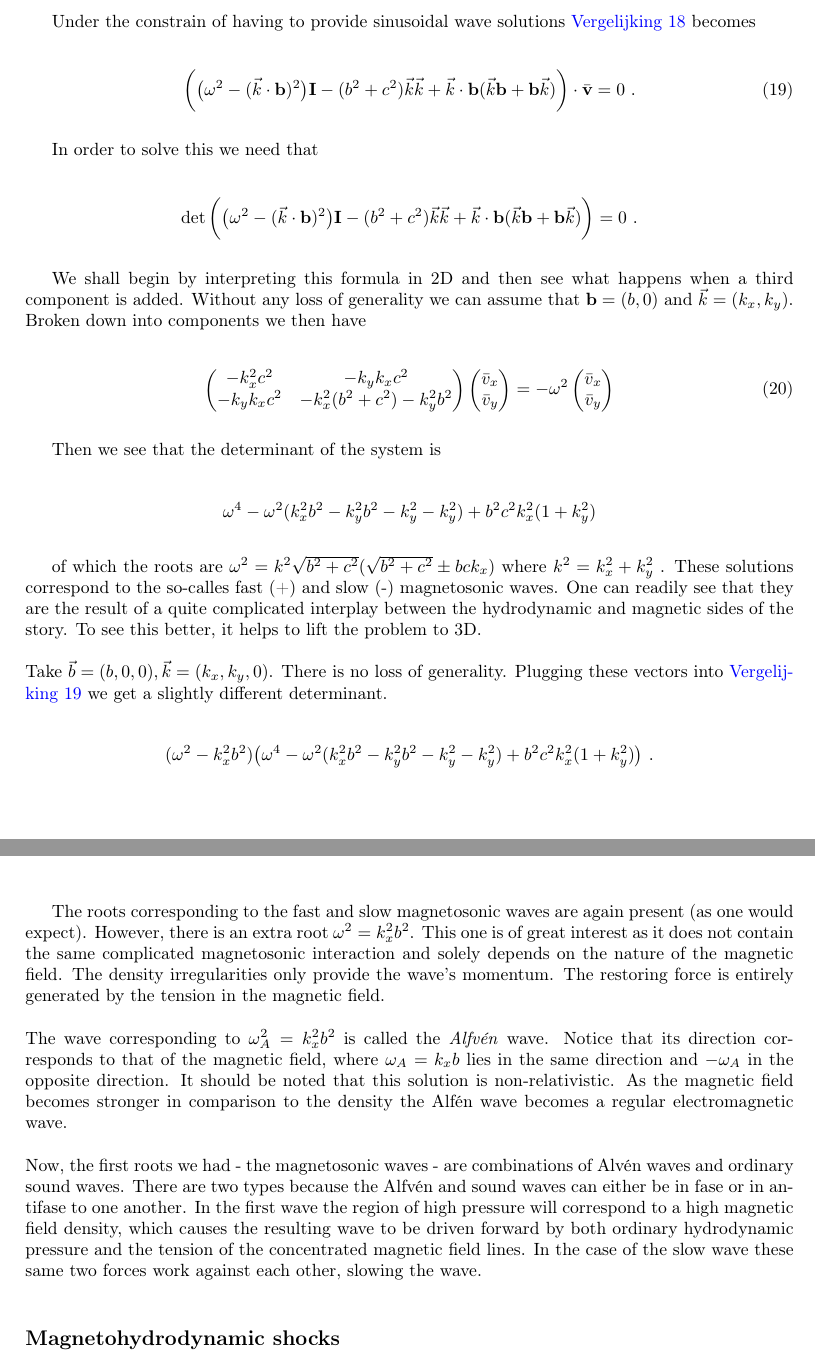
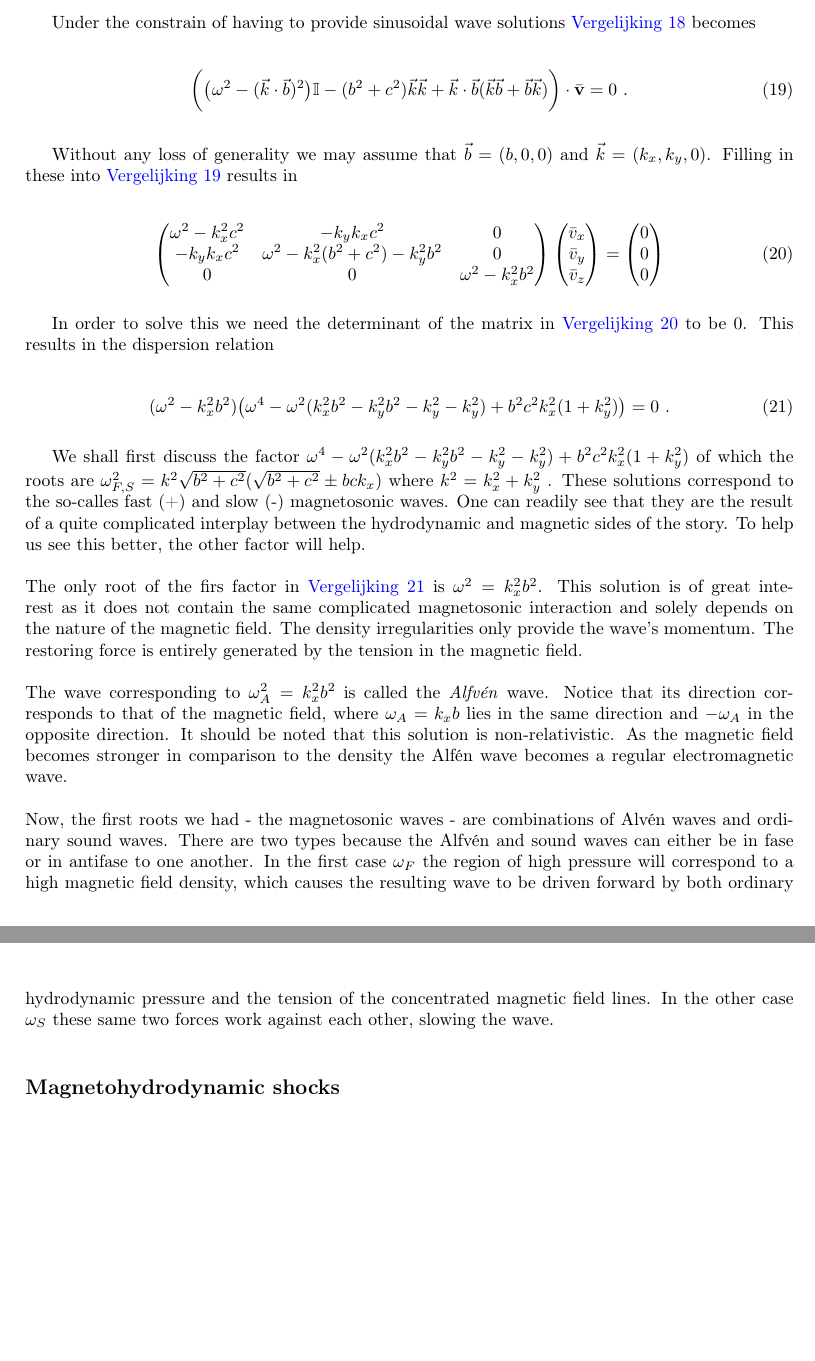
Before and after one commit to Cubedsheep/bachproef-wis-T2, a LaTeX document (verslag/verslag-luytenpieter-tomasreunbrouck.tex, which reads verslag/sections/theorie.tex): two parts of pages 9 and 10 of 10, joined at a grey line, cut so that both start at the same text, the shorter picture padded with empty space. Compiled offline with pdfLaTeX.

Commit message:
modified:   verslag/sections/theorie.tex

```diff
--- a/verslag/sections/theorie.tex
+++ b/verslag/sections/theorie.tex
@@ -330,46 +330,46 @@ Under the constrain of having to provide sinusoidal wave solutions \autoref{eq:i
 
 \begin{equation}
 \label{eq:plane-wave-equation}
-\bigg( \big( \omega^2 - (\vec{k}\cdot \textbf{b})^2 \big)\textbf{I} - (b^2 + c^2)\vec{k}\vec{k} + \vec{k} \cdot \textbf{b}(\vec{k}\textbf{b} + \textbf{b}\vec{k}) \bigg) \cdot \bar{\textbf{v}} = 0 \ .
+\bigg( \big( \omega^2 - (\vec{k}\cdot \vec{b})^2 \big) \I - (b^2 + c^2)\vec{k}\vec{k} + \vec{k} \cdot \vec{b}(\vec{k}\vec{b} + \vec{b}\vec{k}) \bigg) \cdot \bar{\textbf{v}} = 0 \ .
 \end{equation}
 
-In order to solve this we need that
-
-$$ \det \bigg( \big( \omega^2 - (\vec{k}\cdot \textbf{b})^2 \big)\textbf{I} - (b^2 + c^2)\vec{k}\vec{k} + \vec{k} \cdot \textbf{b}(\vec{k}\textbf{b} + \textbf{b}\vec{k}) \bigg) = 0 \ .$$
-
-We shall begin by interpreting this formula in 2D and then see what happens when a third component is added. Without any loss of generality we can assume that $\textbf{b} = (b, 0)$ and $\vec{k} = (k_x, k_y)$. Broken down into components we then have
+Without any loss of generality we may assume that $\vec{b} = (b,0,0)$ and $\vec{k} = (k_x, k_y, 0) $. Filling in these into \autoref{eq:plane-wave-equation} results in
 
 \begin{equation}
+\label{eq:plane-wave-equation-matrixform}
 \begin{pmatrix}
- -k_x^2 c^2  &  - k_y k_x c^2 \\
-- k_y k_x c^2  &    - k_x^2 (b^2 + c^2) - k_y^2 b^2
+ \omega^ 2-k_x^2 c^2  &  - k_y k_x c^2  & 0\\
+- k_y k_x c^2  &  \omega^2  - k_x^2 (b^2 + c^2) - k_y^2 b^2  &  0\\
+0  &  0  & \omega^2  -  k_x^2 b^2
 \end{pmatrix}
 \begin{pmatrix}
 \bar{v}_x \\
-\bar{v}_y
+\bar{v}_y \\
+\bar{v}_z
 \end{pmatrix}
- =  -\omega^2
+ =
 \begin{pmatrix}
-\bar{v}_x \\
-\bar{v}_y
+0 \\
+0 \\
+0
 \end{pmatrix}
 \end{equation}
 
-Then we see that the determinant of the system is
+In order to solve this we need the determinant of the matrix in \autoref{eq:plane-wave-equation-matrixform} to be $0$. This results in the dispersion relation
 
-$$ \omega^4 - \omega^2(k_x^2 b^2 - k_y^2 b^2 - k_y^2 - k_y^2) + b^2 c^2 k_x^2(1 + k_y^2) $$
+\begin{equation}
+\label{eq:dispersion}
+(\omega^2 - k_x^2 b^2)\big( \omega^4 - \omega^2(k_x^2 b^2 - k_y^2 b^2 - k_y^2 - k_y^2) + b^2 c^2 k_x^2(1 + k_y^2) \big) = 0 \ .
+\end{equation}
 
-of which the roots are $ \omega^2 = k^2 \sqrt{b^2 + c^2}(\sqrt{b^2 + c^2} \pm bck_x) $ where $k^2 = k_x^2 + k_y^2$ . These solutions correspond to the so-calles fast (+) and slow (-) magnetosonic waves. One can readily see that they are the result of a quite complicated interplay between the hydrodynamic and magnetic sides of the story. To see this better, it helps to lift the problem to 3D.\\
+
+We shall first discuss the factor $ \omega^4 - \omega^2(k_x^2 b^2 - k_y^2 b^2 - k_y^2 - k_y^2) + b^2 c^2 k_x^2(1 + k_y^2) $ of which the roots are $ \omega^2_{F,S} = k^2 \sqrt{b^2 + c^2}(\sqrt{b^2 + c^2} \pm bck_x) $ where $k^2 = k_x^2 + k_y^2$ . These solutions correspond to the so-calles fast (+) and slow (-) magnetosonic waves. One can readily see that they are the result of a quite complicated interplay between the hydrodynamic and magnetic sides of the story. To help us see this better, the other factor will help.\\
 \\
-Take $ \vec{b} = (b,0,0), \vec{k} = (k_x, k_y,0) $. There is no loss of generality. Plugging these vectors into \autoref{eq:plane-wave-equation} we get a slightly different determinant.
-
-$$ (\omega^2 - k_x^2 b^2)\big( \omega^4 - \omega^2(k_x^2 b^2 - k_y^2 b^2 - k_y^2 - k_y^2) + b^2 c^2 k_x^2(1 + k_y^2) \big) \ . $$
-
-The roots corresponding to the fast and slow magnetosonic waves are again present (as one would expect). However, there is an extra root $\omega^2 = k_x^2 b^2$. This one is of great interest as it does not contain the same complicated magnetosonic interaction and solely depends on the nature of the magnetic field. The density irregularities only provide the wave's momentum. The restoring force is entirely generated by the tension in the magnetic field.\\
+The only root of the firs factor in \autoref{eq:dispersion} is $ \omega^2 = k_x^2 b^2 $. This solution is of great interest as it does not contain the same complicated magnetosonic interaction and solely depends on the nature of the magnetic field. The density irregularities only provide the wave's momentum. The restoring force is entirely generated by the tension in the magnetic field.\\
 \\
 The wave corresponding to $\omega_A^2 = k_x^2 b^2$ is called the \textit{Alfvén} wave. Notice that its direction corresponds to that of the magnetic field, where $\omega_A = k_x b$ lies in the same direction and $-\omega_A$ in the opposite direction. It should be noted that this solution is non-relativistic. As the magnetic field becomes stronger in comparison to the density the Alfén wave becomes a regular electromagnetic wave.\\
 \\
-Now, the first roots we had - the magnetosonic waves - are combinations of Alvén waves and ordinary sound waves. There are two types because the Alfvén and sound waves can either be in fase or in antifase to one another. In the first wave the region of high pressure will correspond to a high magnetic field density, which causes the resulting wave to be driven forward by both ordinary hydrodynamic pressure and the tension of the concentrated magnetic field lines. In the case of the slow wave these same two forces work against each other, slowing the wave.
+Now, the first roots we had - the magnetosonic waves - are combinations of Alvén waves and ordinary sound waves. There are two types because the Alfvén and sound waves can either be in fase or in antifase to one another. In the first case $\omega_F$ the region of high pressure will correspond to a high magnetic field density, which causes the resulting wave to be driven forward by both ordinary hydrodynamic pressure and the tension of the concentrated magnetic field lines. In the other case $\omega_S$ these same two forces work against each other, slowing the wave.
 
 
 \subsection*{Magnetohydrodynamic shocks}
--- a/verslag/verslag-luytenpieter-tomasreunbrouck.tex
+++ b/verslag/verslag-luytenpieter-tomasreunbrouck.tex
@@ -11,6 +11,8 @@
 \title{Modeling of MHD waves in the solar corona}
 \author{Pieter Luyten, Tomas Reunbrouck}
 
+\newcommand{\I}{\mathbb{I}}
+
 \begin{document}
 \maketitle
 \newpage
```
Also changed, not shown: verslag/verslag-luytenpieter-tomasreunbrouck.pdf, verslag/sections/theorie.tex (52 more changed lines), verslag/verslag-luytenpieter-tomasreunbrouck.tex (3 more changed lines).
